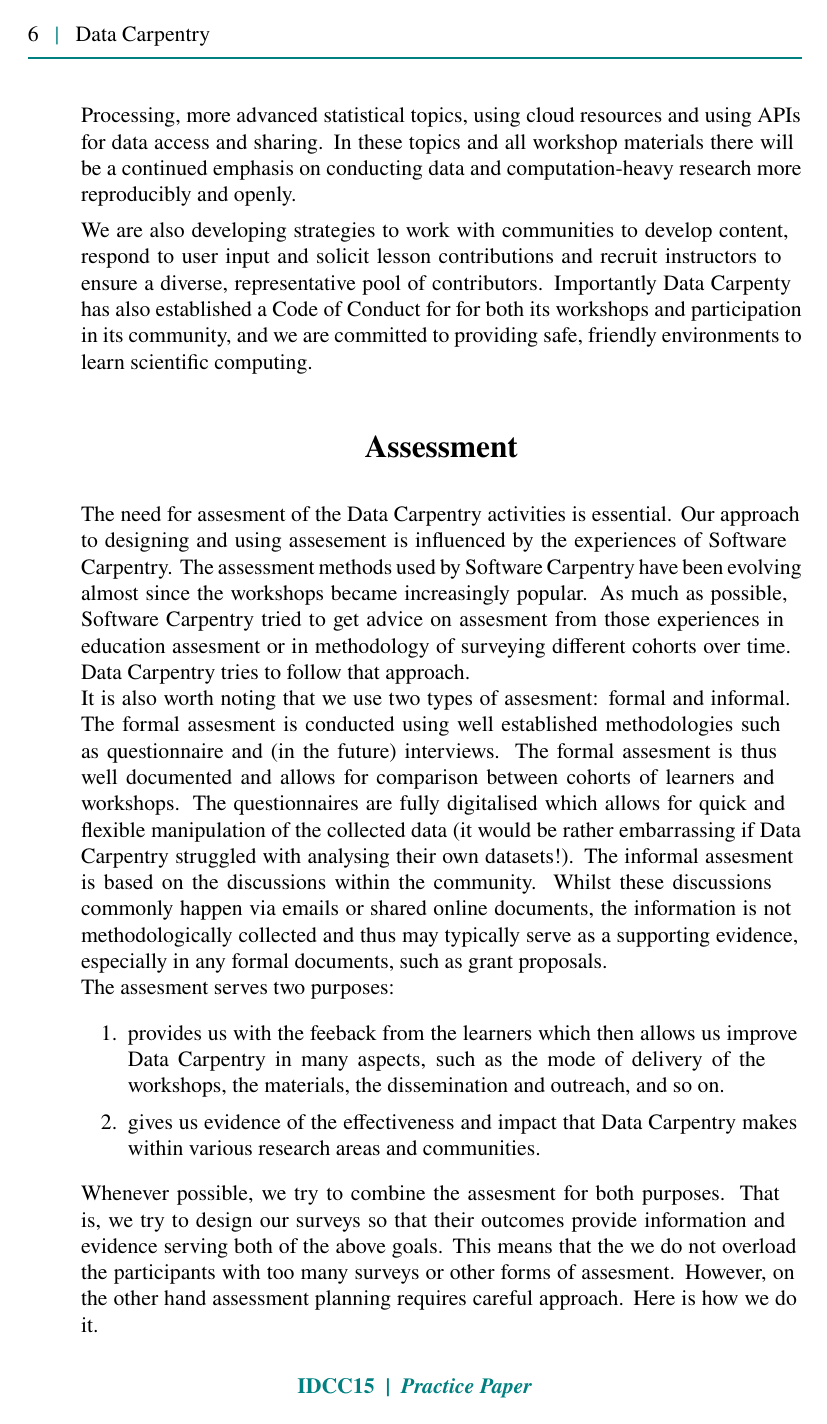
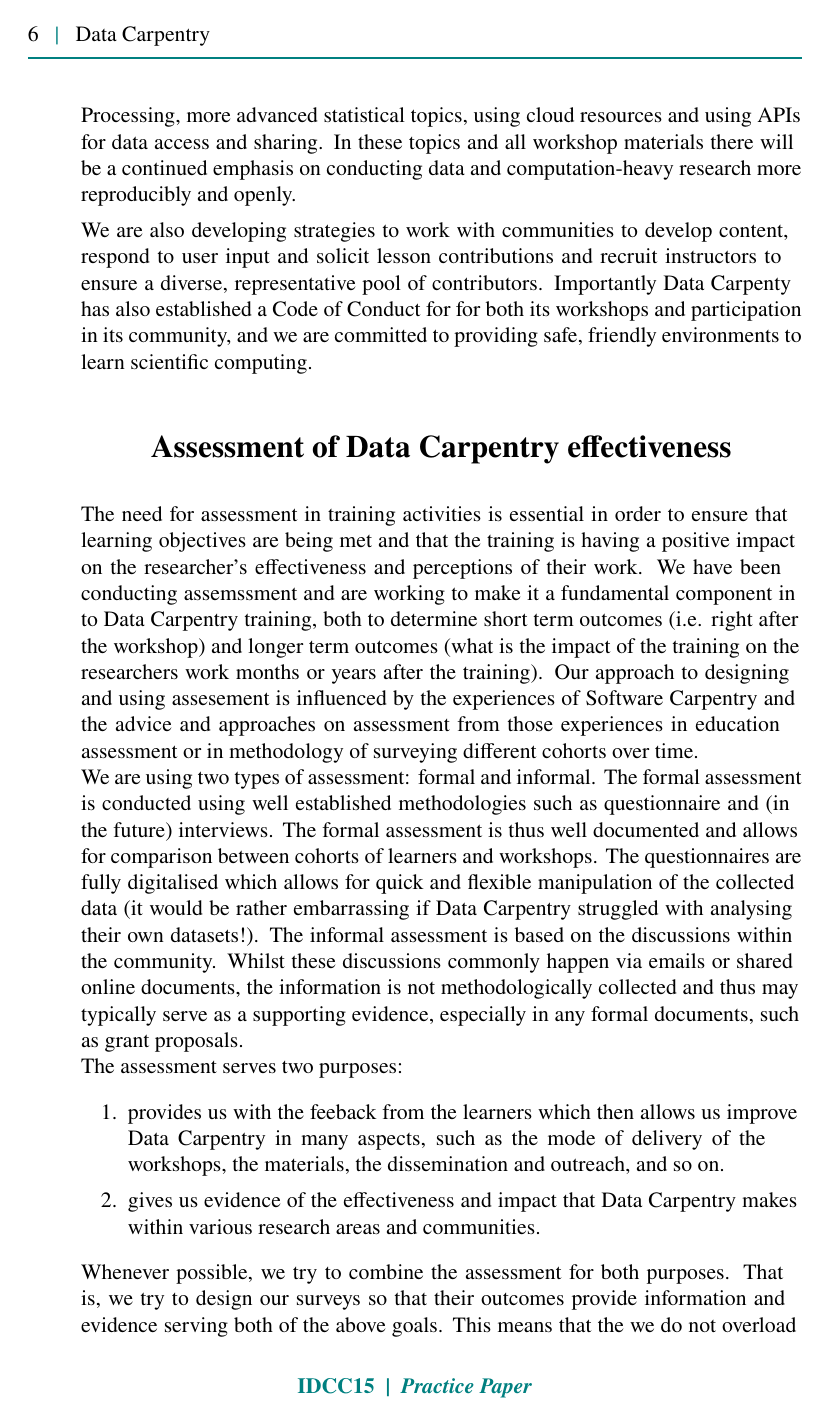
Before and after one commit to datacarpentry/documents, a LaTeX document (dcc2014/idcc-data-carpentry-paper.tex): page 6 of 8. Compiled offline with pdfLaTeX.

Commit message:
added edits to assessment section

```diff
--- a/dcc2014/idcc-data-carpentry-paper.tex
+++ b/dcc2014/idcc-data-carpentry-paper.tex
@@ -176,34 +176,36 @@
 
 
 
-\section{Assessment}
-The need for assesment of the Data Carpentry activities is essential. Our approach to designing and using assesement is influenced by
-the experiences of Software Carpentry. The assessment methods used by Software Carpentry have been evolving almost since the workshops became
-increasingly popular. As much as possible, Software Carpentry tried to get advice on assesment from those experiences in education assesment or
-in methodology of surveying different cohorts over time. Data Carpentry tries to follow that approach. \\
+\section{Assessment of Data Carpentry effectiveness}
+The need for assessment in training activities is essential in order to ensure that learning objectives are being met and that the
+training is having a positive impact on the researcher's effectiveness and perceptions of their work. We have been conducting
+assemssment and are working to make it a fundamental component in to Data Carpentry training, both to determine short term outcomes
+(i.e. right after
+the workshop) and longer term outcomes (what is the impact of the training on the researchers work months or years after the
+training). Our approach to designing and using assesement is influenced by
+the experiences of Software Carpentry and the advice and approaches on assessment from those experiences in education assessment or
+in methodology of surveying different cohorts over time. \\
 
-It is also worth noting that we use two types of assesment: formal and informal. The formal assesment is conducted using well established
-methodologies such as questionnaire and (in the future) interviews. The formal assesment is thus well documented and allows for comparison
+We are using two types of assessment: formal and informal. The formal assessment is conducted using well established
+methodologies such as questionnaire and (in the future) interviews. The formal assessment is thus well documented and allows for comparison
 between cohorts of learners and workshops. The questionnaires are fully digitalised which allows for quick and flexible manipulation of the
-collected data (it would be rather embarrassing if Data Carpentry struggled with analysing their own datasets!). The informal assesment is
+collected data (it would be rather embarrassing if Data Carpentry struggled with analysing their own datasets!). The informal assessment is
 based on the discussions within the community. Whilst these discussions commonly happen via emails or shared online documents, the information
 is not methodologically collected and thus may typically serve as a supporting evidence, especially in any formal documents, such as grant
 proposals.\\
 
-The assesment serves two purposes:
+The assessment serves two purposes:
 \begin{enumerate}
 \item provides us with the feeback from the learners which then allows us improve Data Carpentry in many aspects, such as the mode of
 delivery of the workshops, the materials, the dissemination and outreach, and so on.
 \item gives us evidence of the effectiveness and impact that Data Carpentry makes within various research areas and communities.
 \end{enumerate}
 
-Whenever possible, we try to combine the assesment for both purposes. That is, we try to design our surveys so that their outcomes provide
+Whenever possible, we try to combine the assessment for both purposes. That is, we try to design our surveys so that their outcomes provide
 information and evidence serving both of the above goals. This means that the we do not overload the participants with too many surveys
-or other forms of assesment. However, on the other hand assessment planning requires careful approach. Here is how we do it.
+or other forms of assessment, but requires a deliberate approach to assessment planning described as described below.
 
 
 \subsection{Assessment to help improve Data Carpentry}
 For the formal assessment we use pre- and post-workshop questionnaires. The questionnaires are created using Qualtrics platform\footnote{http://www.qualtrics.com/}
 which provides professional tools for running surveys. Qualtrics is used by a number of universities and research institutions in the United States.
-Thanks to the collaboration with iDigBio we were able to run host and run our surveys via this platform. Thanks to help from one of the iDigBio
-assesment experts we were able to adapt the original Software Carpentry questionnaire for our own needs. \\
```
Also changed, not shown: dcc2014/idcc-data-carpentry-paper.tex (15 more changed lines).
